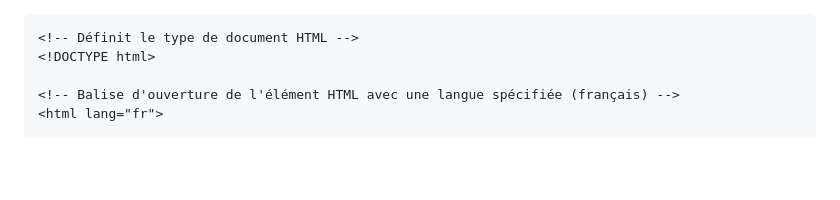
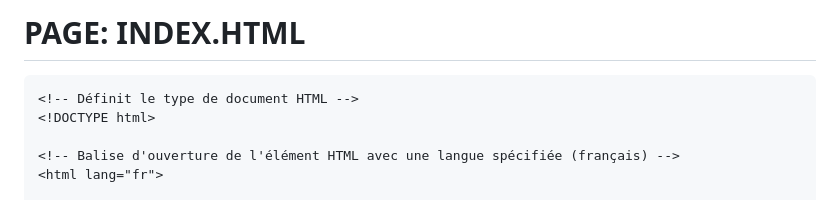
Before and after one commit to SaturnaStudio/website, a Markdown page: docs/index.md, the part around the change. Drawn GitHub-style; blank space fills up the shorter version.

Commit message:
📖 DOC: Ajout de l'indication de la page

````diff
--- a/docs/index.md
+++ b/docs/index.md
@@ -1,3 +1,5 @@
+# PAGE: INDEX.HTML
+
 ```html
 <!-- Définit le type de document HTML -->
 <!DOCTYPE html>
````
